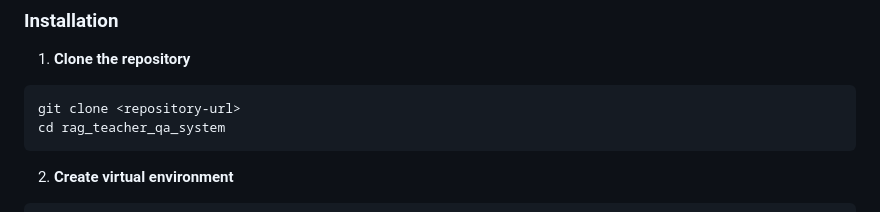
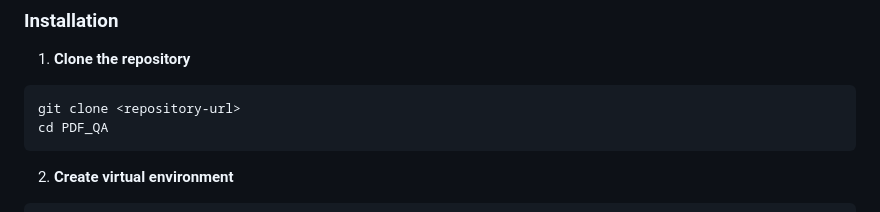
Before and after one commit to srikarthikv/PDF_QA, a Markdown page: README.md, the part around the change. Rendered like a GitHub page.

Commit message:
Update directory name in README instructions

````diff
--- a/README.md
+++ b/README.md
@@ -40,7 +40,7 @@ A comprehensive, modular AI-powered learning platform for Jainism targeting glob
 1. **Clone the repository**
 ```bash
 git clone <repository-url>
-cd rag_teacher_qa_system
+cd PDF_QA
 ```
 
 2. **Create virtual environment**
````
